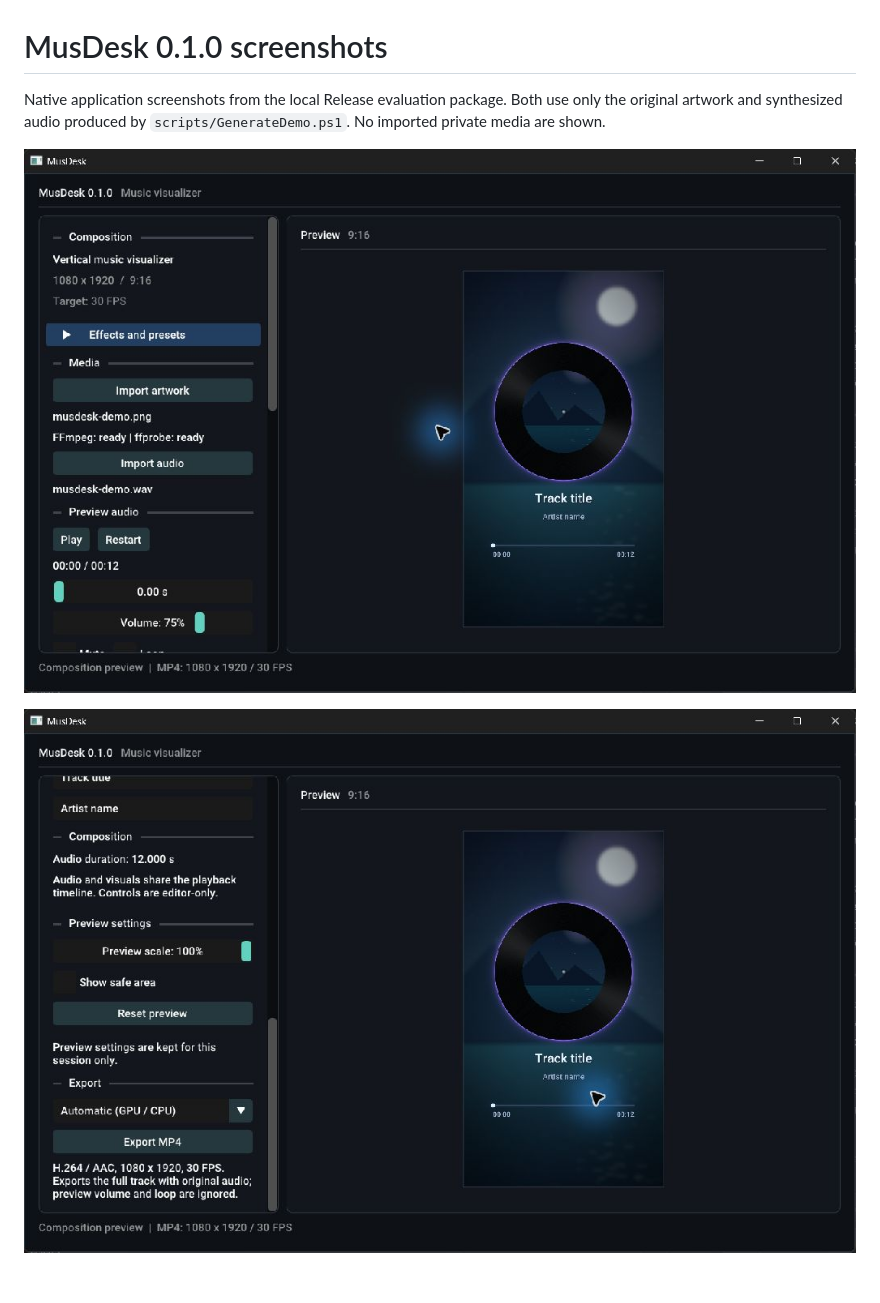
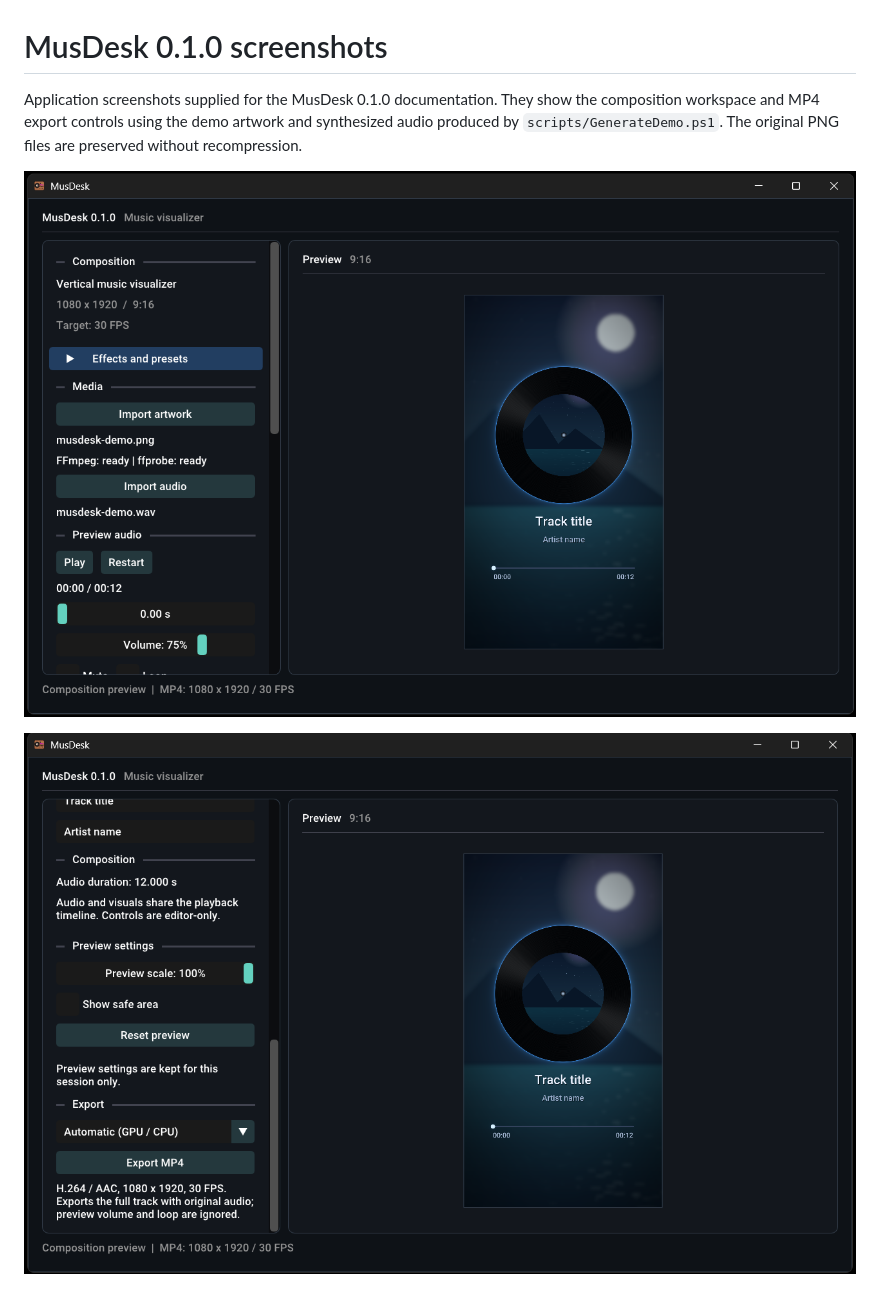
Before and after one commit to Kroer333/MusDesk, a Markdown page: screenshots/README.md, the part around the change. Drawn GitHub-style; pictures changed too: screenshots/export.jpg (deleted), screenshots/export.png (added), screenshots/workspace.jpg (deleted).

Commit message:
replaced screenshots for readme

```diff
--- a/screenshots/README.md
+++ b/screenshots/README.md
@@ -1,9 +1,10 @@
 # MusDesk 0.1.0 screenshots
 
-Native application screenshots from the local Release evaluation package.
-Both use only the original artwork and synthesized audio produced by
-`scripts/GenerateDemo.ps1`. No imported private media are shown.
+Application screenshots supplied for the MusDesk 0.1.0 documentation.
+They show the composition workspace and MP4 export controls using the demo
+artwork and synthesized audio produced by `scripts/GenerateDemo.ps1`.
+The original PNG files are preserved without recompression.
 
-![Composition workspace](workspace.jpg)
+![Composition workspace](workspace.png)
 
-![Export controls](export.jpg)
+![Export controls](export.png)
```
Also changed, not shown: README.md (+2 -2 lines), 1 other file.
